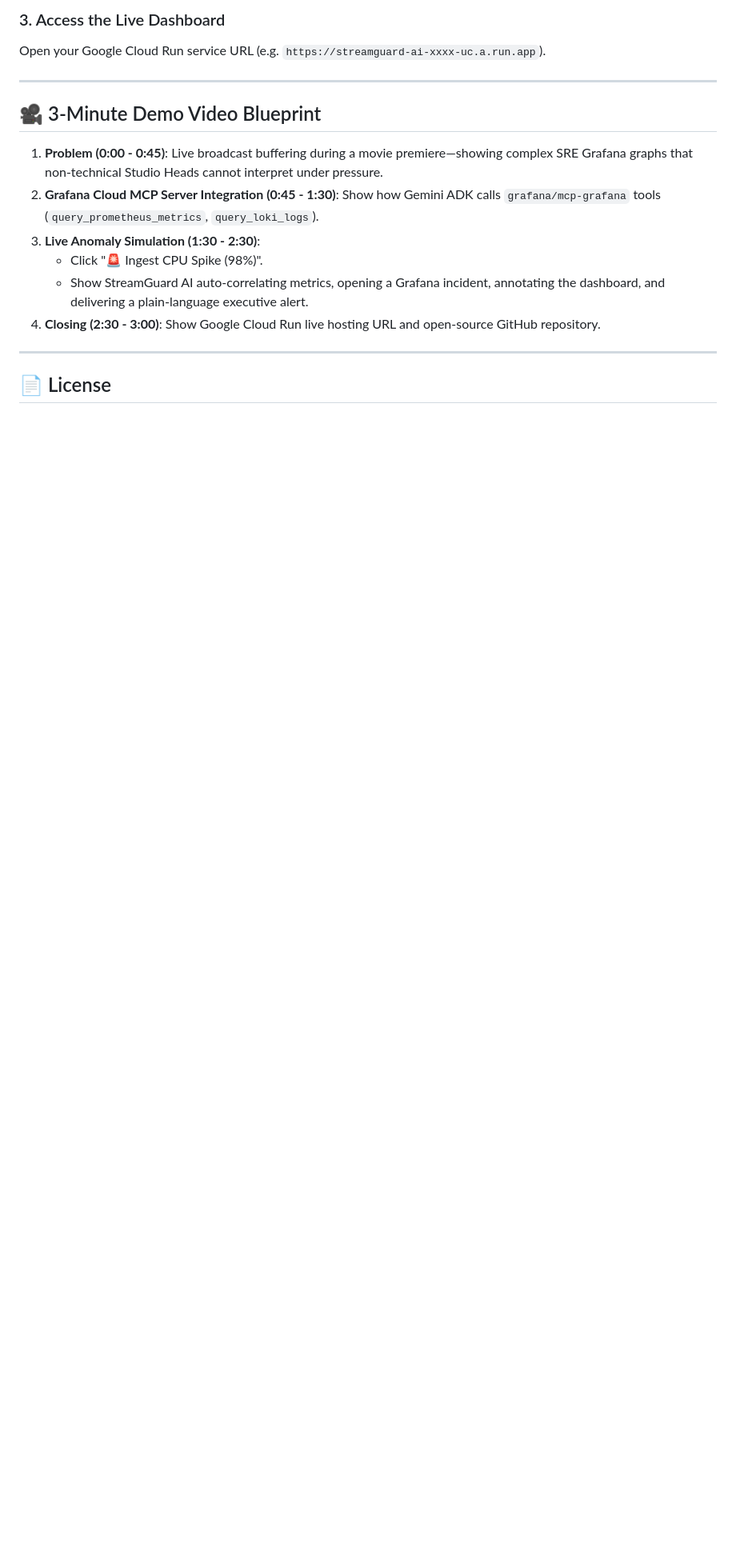
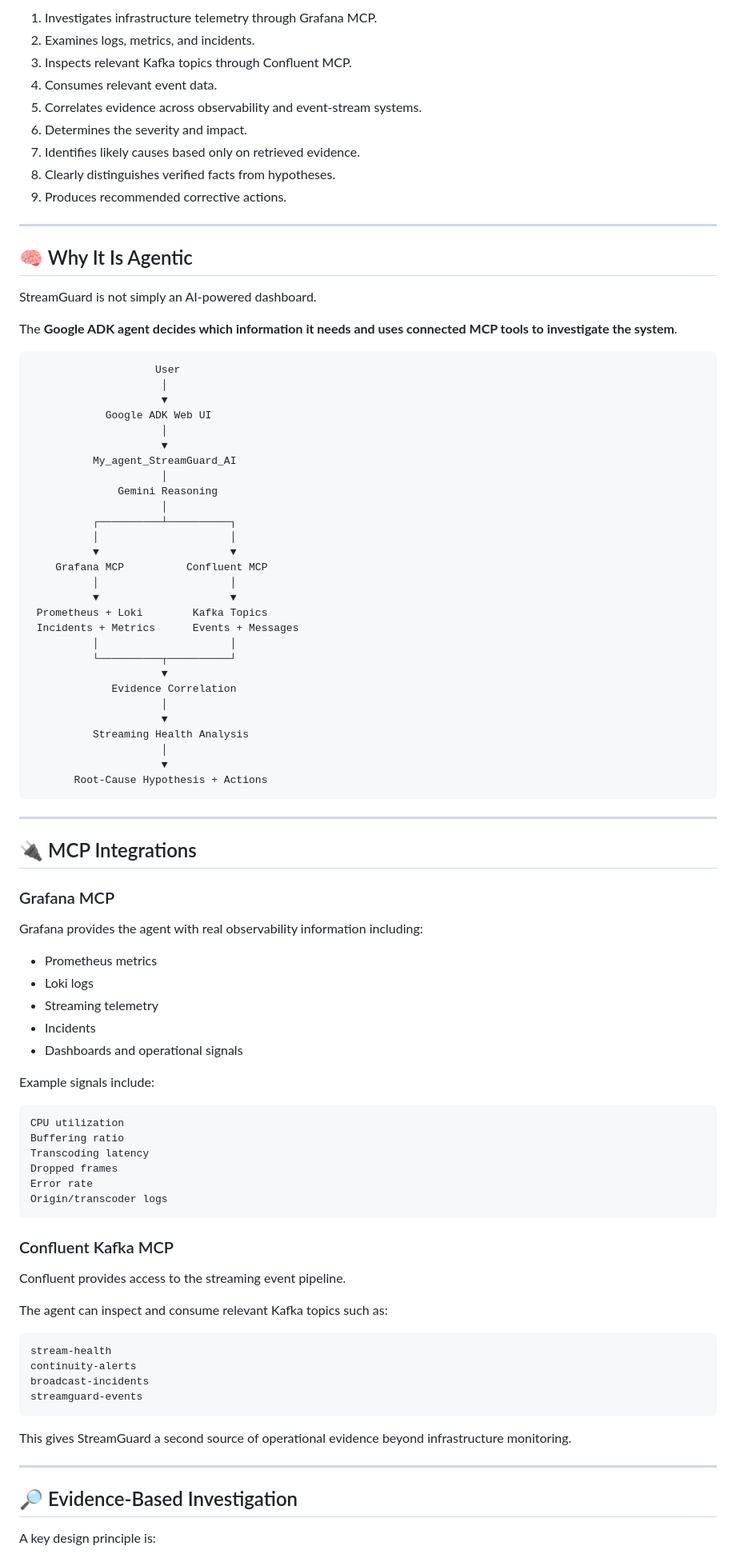
Before and after one commit to Shrushti72/StreamGuard-AI, a Markdown page: README.md, the part around one of its changes. Shown at 80% size. GitHub-like rendering; blank space fills up the shorter version.

Commit message:
Revise README for StreamGuard AI project
Updated README.md to enhance project description and structure.

````diff
--- a/README.md
+++ b/README.md
@@ -64,18 +46,96 @@ chmod +x .gcp/deploy.sh
 
-### 3. Access the Live Dashboard
-Open your Google Cloud Run service URL (e.g. `https://streamguard-ai-xxxx-uc.a.run.app`).
+1. Investigates infrastructure telemetry through Grafana MCP.
+2. Examines logs, metrics, and incidents.
+3. Inspects relevant Kafka topics through Confluent MCP.
+4. Consumes relevant event data.
+5. Correlates evidence across observability and event-stream systems.
+6. Determines the severity and impact.
+7. Identifies likely causes based only on retrieved evidence.
+8. Clearly distinguishes verified facts from hypotheses.
+9. Produces recommended corrective actions.
 
 ---
 
-## 🎥 3-Minute Demo Video Blueprint
+## 🧠 Why It Is Agentic
 
-1. **Problem (0:00 - 0:45)**: Live broadcast buffering during a movie premiere—showing complex SRE Grafana graphs that non-technical Studio Heads cannot interpret under pressure.
-2. **Grafana Cloud MCP Server Integration (0:45 - 1:30)**: Show how Gemini ADK calls `grafana/mcp-grafana` tools (`query_prometheus_metrics`, `query_loki_logs`).
-3. **Live Anomaly Simulation (1:30 - 2:30)**:
-   - Click "🚨 Ingest CPU Spike (98%)".
-   - Show StreamGuard AI auto-correlating metrics, opening a Grafana incident, annotating the dashboard, and delivering a plain-language executive alert.
-4. **Closing (2:30 - 3:00)**: Show Google Cloud Run live hosting URL and open-source GitHub repository.
+StreamGuard is not simply an AI-powered dashboard.
+
+The **Google ADK agent decides which information it needs and uses connected MCP tools to investigate the system**.
+
+```text
+                    User
+                     │
+                     ▼
+            Google ADK Web UI
+                     │
+                     ▼
+          My_agent_StreamGuard_AI
+                     │
+              Gemini Reasoning
+                     │
+          ┌──────────┴──────────┐
+          │                     │
+          ▼                     ▼
+    Grafana MCP          Confluent MCP
+          │                     │
+          ▼                     ▼
+ Prometheus + Loki        Kafka Topics
+ Incidents + Metrics      Events + Messages
+          │                     │
+          └──────────┬──────────┘
+                     ▼
+             Evidence Correlation
+                     │
+                     ▼
+          Streaming Health Analysis
+                     │
+                     ▼
+       Root-Cause Hypothesis + Actions
+```
 
 ---
 
-## 📄 License
+## 🔌 MCP Integrations
+
+### Grafana MCP
+
+Grafana provides the agent with real observability information including:
+
+* Prometheus metrics
+* Loki logs
+* Streaming telemetry
+* Incidents
+* Dashboards and operational signals
+
+Example signals include:
+
+```text
+CPU utilization
+Buffering ratio
+Transcoding latency
+Dropped frames
+Error rate
+Origin/transcoder logs
+```
+
+### Confluent Kafka MCP
+
+Confluent provides access to the streaming event pipeline.
+
+The agent can inspect and consume relevant Kafka topics such as:
+
+```text
+stream-health
+continuity-alerts
+broadcast-incidents
+streamguard-events
+```
+
+This gives StreamGuard a second source of operational evidence beyond infrastructure monitoring.
+
+---
+
+## 🔎 Evidence-Based Investigation
+
+A key design principle is:
+
````
Also changed, not shown: other parts of README.md (+249 -44 lines).
